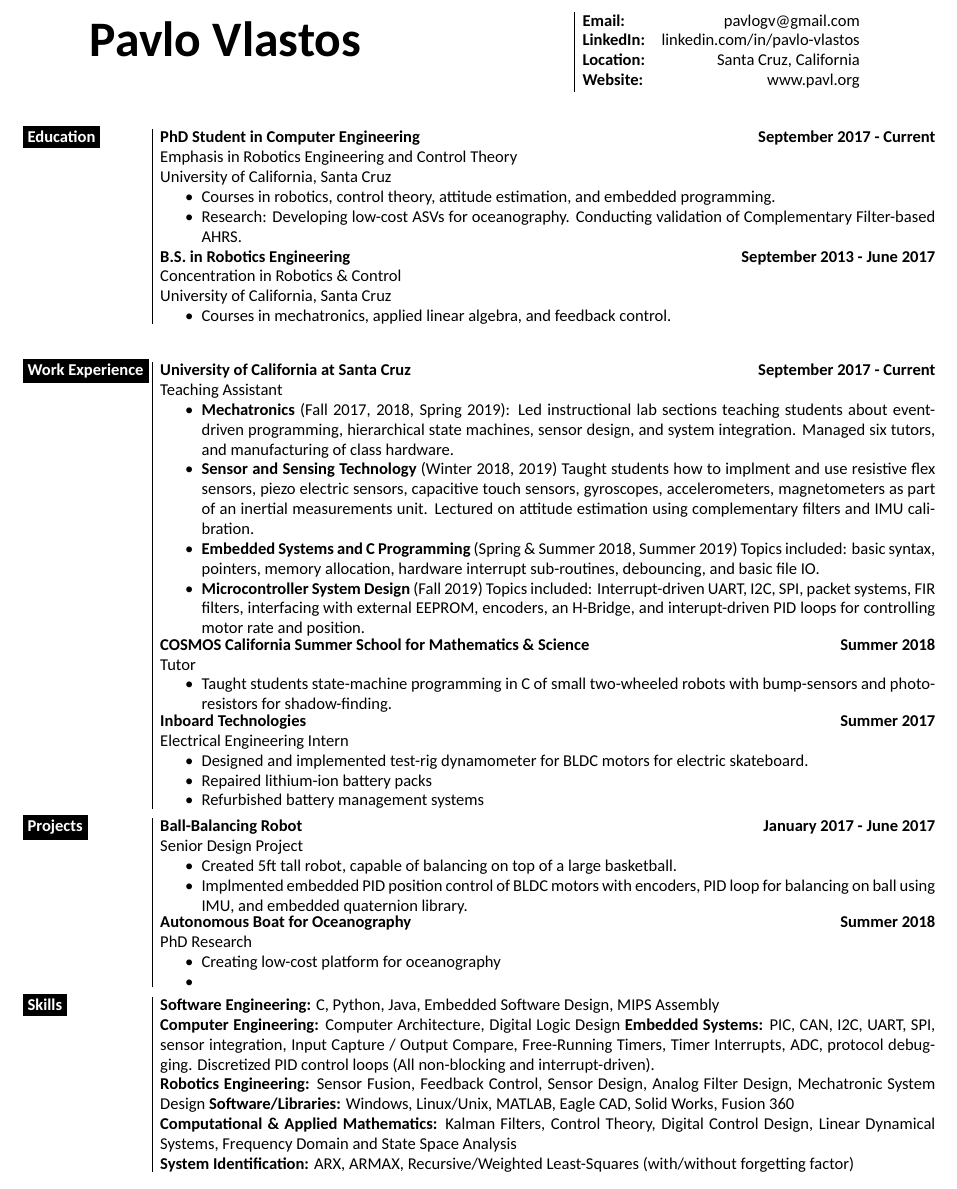
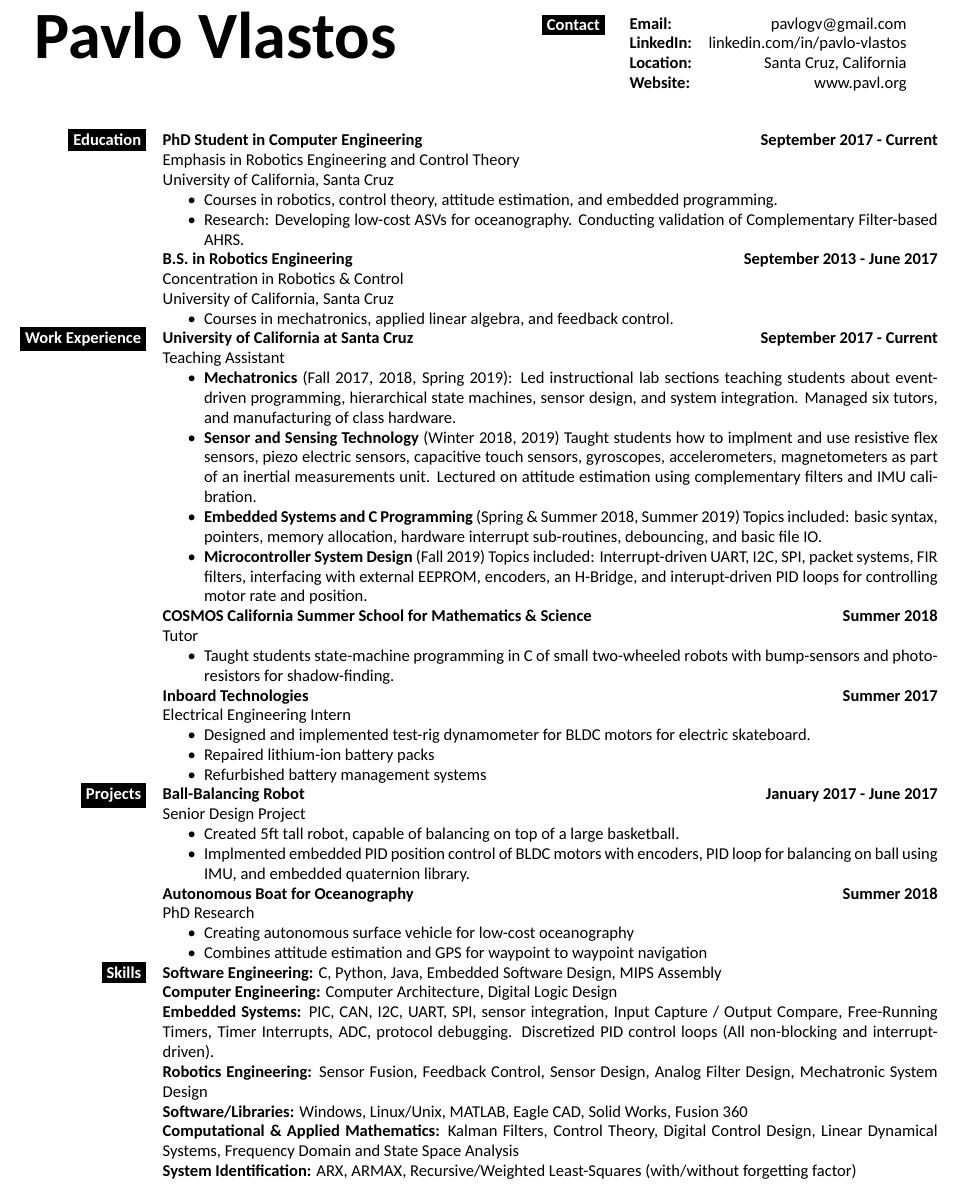
Before and after one commit to PavloGV/Resume, a LaTeX CV (pavlo_gv_resume.tex): part of the page, cut so that both start at the same text. Compiled offline with XeLaTeX; a missing font is replaced by an installed copy or a similar font.

Commit message:
cleaned up and added to project details:

```diff
--- a/pavlo_gv_resume.tex
+++ b/pavlo_gv_resume.tex
@@ -22,28 +22,35 @@
 % Header
 %%%%%%%%%%%%%%%%%%%%%%%%%%%%%%%%%%%%%%%%%%%%%%%%%%%%%%%%%%%%%%%%%%%%%%%
 \begin{align*}
-	\parbox[t]{\nameColWidth}{%
-		\text{\fontsize{30}{36}\selectfont \textbf{Pavlo Vlastos}}
+	&
+	\begin{array}{ll}
+	\parbox[t]{\leftColWidth}{%
+		\text{\fontsize{40}{48}\selectfont \textbf{Pavlo Vlastos}}
 	}%
 	&
-	\begin{array}{|lr}
+	\parbox{\mainColWidth}{%
+		\hfill $\begin{array}[t]{ll}
+		\parbox[c]{\leftColWidth}{%
+			\hfill\colorbox{black}{\color{white}{\textbf{Contact}}}
+		}%
+		&
+		\begin{array}[t]{lr}
 		\textbf{Email:} & \text{pavlogv@gmail.com}\\
 		\textbf{LinkedIn:} & \text{linkedin.com/in/pavlo-vlastos}\\
 		\textbf{Location:} & \text{Santa Cruz, California}\\
-		\textbf{Website:} & \text{www.pavl.org}
+		\textbf{Website:} & \text{www.pavl.org}\\
+		\end{array}
+		\end{array}$
+	}%
 	\end{array}
 \end{align*}
 \begin{align*}
 %%%%%%%%%%%%%%%%%%%%%%%%%%%%%%%%%%%%%%%%%%%%%%%%%%%%%%%%%%%%%%%%%%%%%%%
 % Education
 %%%%%%%%%%%%%%%%%%%%%%%%%%%%%%%%%%%%%%%%%%%%%%%%%%%%%%%%%%%%%%%%%%%%%%%
-	\begin{array}[t]{l}
-	\parbox[t]{\leftColWidth}{%
+	\begin{array}[t]{rl}
 		\colorbox{black}{\color{white}{\textbf{Education}}}
-	}%
-	\end{array}
 		&
-	\begin{array}[t]{|l}
 		\parbox[t]{\mainColWidth}{%
 			\textbf{PhD Student in Computer Engineering} \hfill \textbf{September 2017 - Current} \\
 			Emphasis in Robotics Engineering and Control Theory\\
@@ -59,19 +66,12 @@
 			\item Courses in mechatronics, applied linear algebra, and feedback control.
 			\end{itemize}
 		}%
-	\end{array}
-\end{align*}
-\begin{align*}
+		\\
 %%%%%%%%%%%%%%%%%%%%%%%%%%%%%%%%%%%%%%%%%%%%%%%%%%%%%%%%%%%%%%%%%%%%%%%%
 %% Work Experience
 %%%%%%%%%%%%%%%%%%%%%%%%%%%%%%%%%%%%%%%%%%%%%%%%%%%%%%%%%%%%%%%%%%%%%%%%
-	\begin{array}[t]{l}
-	\parbox[t]{\leftColWidth}{%
 		\colorbox{black}{\color{white}{\textbf{Work Experience}}}
-	}%
-	\end{array}
 		&
-	\begin{array}[t]{|l}
 		\parbox[t]{\mainColWidth}{%
 			\textbf{University of California at Santa Cruz} \hfill \textbf{September 2017 - Current}\\
 			\quad Teaching Assistant
@@ -100,18 +94,12 @@
 			\item Refurbished battery management systems
 			\end{itemize}
 		}%
-	\end{array}
 	\\
 %%%%%%%%%%%%%%%%%%%%%%%%%%%%%%%%%%%%%%%%%%%%%%%%%%%%%%%%%%%%%%%%%%%%%%%%
 %% Projects
 %%%%%%%%%%%%%%%%%%%%%%%%%%%%%%%%%%%%%%%%%%%%%%%%%%%%%%%%%%%%%%%%%%%%%%%%
-	\begin{array}[t]{l}
-	\parbox[t]{\leftColWidth}{%
 		\colorbox{black}{\color{white}{\textbf{Projects}}}
-	}%
-	\end{array}
 	&
-	\begin{array}[t]{|l}
 	\parbox[t]{\mainColWidth}{%
 		\textbf{Ball-Balancing Robot} \hfill \textbf{January 2017 - June 2017}\\
 		\quad Senior Design Project
@@ -119,39 +107,28 @@
 		\item Created 5ft tall robot, capable of balancing on top of a large basketball.
 		\item Implmented embedded PID position control of BLDC motors with encoders, PID loop for balancing on ball using IMU, and  embedded quaternion library.
 		\end{itemize}
-	}%
-	\\
-	\parbox[t]{\mainColWidth}{%
 		\textbf{Autonomous Boat for Oceanography}  \hfill \textbf{Summer 2018}\\
 		\quad PhD Research
 		\begin{itemize}[noitemsep,topsep=0pt]
-		\item Creating low-cost platform for oceanography
-		\item
+		\item Creating autonomous surface vehicle for low-cost oceanography
+		\item Combines attitude estimation and GPS for waypoint to waypoint navigation
 		\end{itemize}
 	}%
-	\\
-	\end{array}
 \\
 %%%%%%%%%%%%%%%%%%%%%%%%%%%%%%%%%%%%%%%%%%%%%%%%%%%%%%%%%%%%%%%%%%%%%%%%
 %% Skills
 %%%%%%%%%%%%%%%%%%%%%%%%%%%%%%%%%%%%%%%%%%%%%%%%%%%%%%%%%%%%%%%%%%%%%%%%
-	\begin{array}[t]{l}
-	\parbox[t]{\leftColWidth}{%
 		\colorbox{black}{\color{white}{\textbf{Skills}}}
+	&
+	\parbox[t]{\mainColWidth}{%
+		\textbf{Software Engineering:} C, Python, Java, Embedded Software Design, MIPS Assembly\\
+		\textbf{Computer Engineering:} Computer Architecture, Digital Logic Design\\
+		\textbf{Embedded Systems:} PIC, CAN, I2C, UART, SPI, sensor integration, Input Capture / Output Compare, Free-Running Timers, Timer Interrupts, ADC, protocol debugging. Discretized PID control loops (All non-blocking and interrupt-driven).\\
+		\textbf{Robotics Engineering:} Sensor Fusion, Feedback Control, Sensor Design, Analog Filter Design, Mechatronic System Design\\
+		\textbf{Software/Libraries:} Windows, Linux/Unix, MATLAB, Eagle CAD, Solid Works, Fusion 360\\
+		\textbf{Computational \& Applied Mathematics:} Kalman Filters, Control Theory, Digital Control Design, Linear Dynamical Systems, Frequency Domain and State Space Analysis\\
+		\textbf{System Identification:} ARX, ARMAX, Recursive/Weighted Least-Squares (with/without forgetting factor)\\
 	}%
 	\end{array}
-	&
-	\begin{array}[t]{|l}
-	\parbox[t]{\mainColWidth}{%
-		\textbf{Software Engineering:} C, Python, Java, Embedded Software Design, MIPS Assembly\\
-		\textbf{Computer Engineering:} Computer Architecture, Digital Logic Design
-		\textbf{Embedded Systems:} PIC, CAN, I2C, UART, SPI, sensor integration, Input Capture / Output Compare, Free-Running Timers, Timer Interrupts, ADC, protocol debugging. Discretized PID control loops (All non-blocking and interrupt-driven).\\
-		\textbf{Robotics Engineering:} Sensor Fusion, Feedback Control, Sensor Design, Analog Filter Design, Mechatronic System Design
-		\textbf{Software/Libraries:} Windows, Linux/Unix, MATLAB, Eagle CAD, Solid Works, Fusion 360\\
-		\textbf{Computational \& Applied Mathematics:} Kalman Filters, Control Theory, Digital Control Design, Linear Dynamical Systems, Frequency Domain and State Space Analysis\\
-		\textbf{System Identification:} ARX, ARMAX, Recursive/Weighted Least-Squares (with/without forgetting factor)
-	}%
-	\end{array}\\
-	\\
 \end{align*}
 \end{document}
```
Also changed, not shown: pavlo_gv_resume.tex (8 more changed lines). Lines whose indentation alone changed are shown as unchanged.
